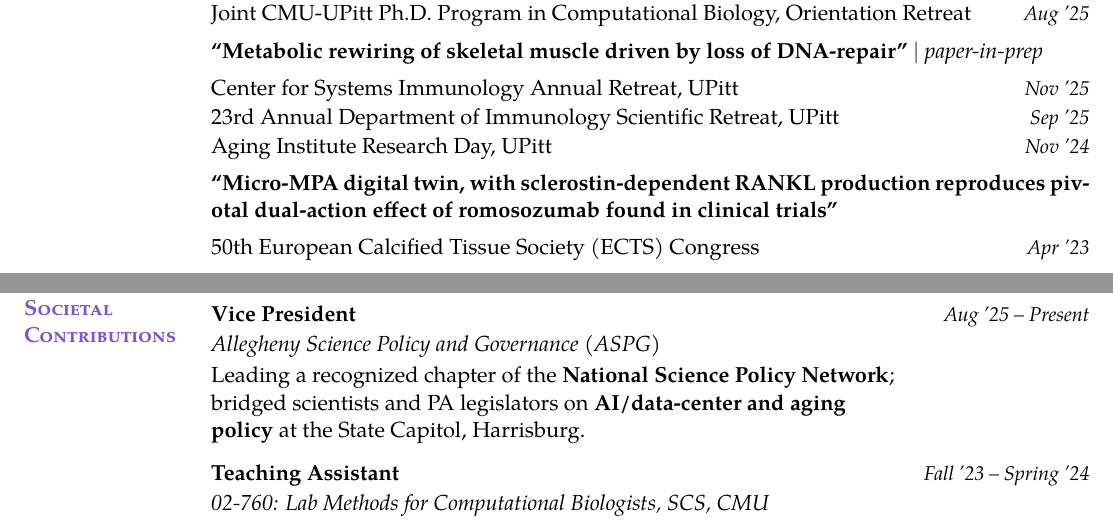
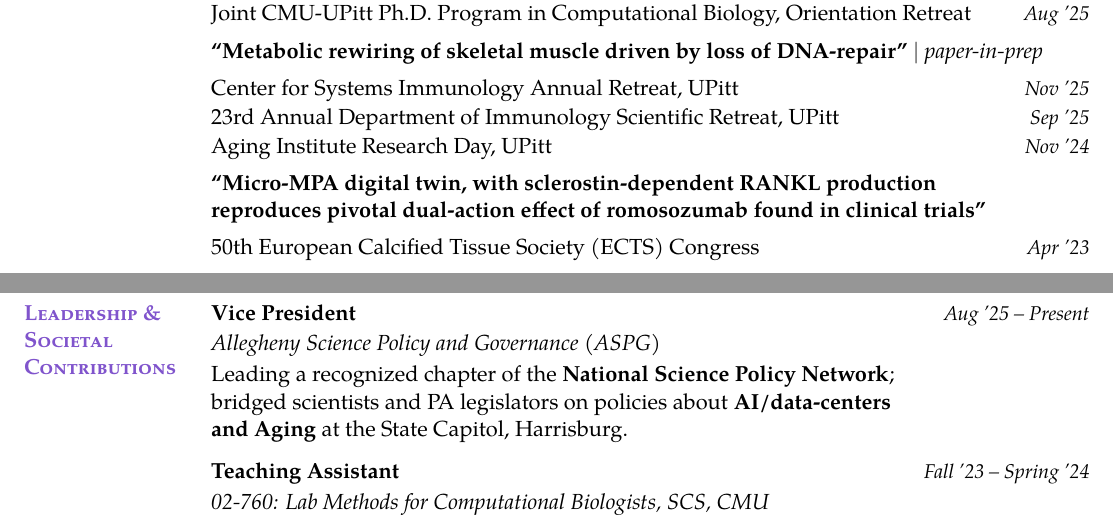
Before and after one commit to sachha-naksha/naksha-cv, a LaTeX CV (akanksha_cv.tex): two parts of pages 1 and 2 of 4, joined at a grey line, cut so that both start at the same text. Compiled offline with pdfLaTeX.

Commit message:
Fix expentry first-entry alignment; break digital-twin talk to two lines
Remove the leading \par from \expentry so the first entry in each section
sits level with its hanging margin label instead of dropping a line below
the header. Also wrap the Micro-MPA digital-twin talk title across two
lines and reword the ASPG/VP detail.

Co-Authored-By: Claude Opus 4.8 (1M context) <noreply@anthropic.com>

```diff
--- a/akanksha_cv.tex
+++ b/akanksha_cv.tex
@@ -81,11 +81,13 @@
 % subtitle line sits beneath; then roman detail. All three live in one parbox,
 % so they are single-spaced with no inter-paragraph gaps -- exactly Deepak's
 % look. Pass {} for an absent subtitle or detail. The detail may contain \\ to
-% break into multiple lines. A trailing \addvspace separates successive entries;
-% because the gap is placed AFTER each entry, the first entry in a section still
-% hugs the margin label and there is no between-entries marker to delete.
+% break into multiple lines. A trailing \addvspace separates successive entries.
+% There is deliberately NO leading \par: the first entry MUST stay on the same
+% line \cvsection opened so its text sits level with the hanging margin label
+% (a leading \par closes an empty line holding only the label, dropping the first
+% entry a line below the header). Between entries the preceding entry's closing
+% \par\addvspace already opened a fresh paragraph, so none is needed here either.
 \newcommand{\expentry}[4]{%
-  \par
   \parbox[t]{\dimexpr\linewidth-\cvdatew-\cvlabelsep\relax}{\raggedright
     \textbf{#1}%
     \ifx\relax#3\relax\else\\[1.5pt]\textsl{#3}\fi
@@ -165,7 +167,7 @@ Comp-Bio Department, School of Computer Science $\mid$ GPA: 3.58/4}{'22 -- '24}
   \item Aging Institute Research Day, UPitt\dates{Nov '24}
 \end{itemize}
 
-\textbf{``Micro-MPA digital twin, with sclerostin-dependent RANKL production reproduces pivotal dual-action effect of romosozumab found in clinical trials''}
+\textbf{``Micro-MPA digital twin, with sclerostin-dependent RANKL production \\ reproduces pivotal dual-action effect of romosozumab found in clinical trials''}
 \begin{itemize}[label={},leftmargin=0pt]
   \item 50th European Calcified Tissue Society (ECTS) Congress\dates{Apr '23}
 \end{itemize}
@@ -185,7 +187,7 @@ Comp-Bio Department, School of Computer Science $\mid$ GPA: 3.58/4}{'22 -- '24}
 \cvsection{Leadership \& Societal Contributions}%
 \expentry{Vice President}{Aug '25 -- Present}
   {Allegheny Science Policy and Governance (ASPG)}
-  {Leading a recognized chapter of the \textbf{National Science Policy Network}; bridged scientists and PA legislators on \textbf{AI/data-center and aging policy} at the State Capitol, Harrisburg.}
+  {Leading a recognized chapter of the \textbf{National Science Policy Network}; bridged scientists and PA legislators on policies about \textbf{AI/data-centers and Aging} at the State Capitol, Harrisburg.}
 
 \expentry{Teaching Assistant}{Fall '23 -- Spring '24}
   {02-760: Lab Methods for Computational Biologists, SCS, CMU}
```
Also changed, not shown: akanksha_cv.pdf.
